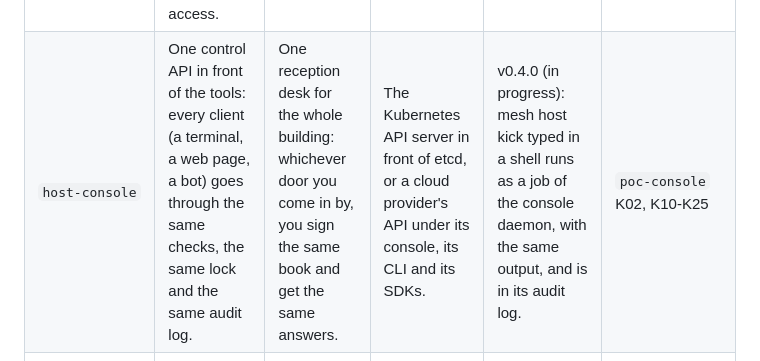
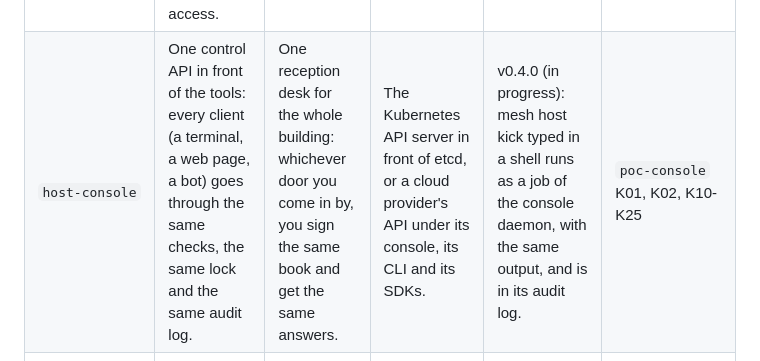
Before and after one commit to villadalmine/k8s-lan-party, a Markdown page: docs/LEARN.md, the part around one of its changes. Drawn GitHub-style.

```diff
--- a/docs/LEARN.md
+++ b/docs/LEARN.md
@@ -40,7 +40,7 @@ The last column is not decoration: `make regression` runs those steps in a fixed
 | `node-guard` | Node identity binding: a join bundle and its node password only work for the machine and the name they were issued for. | A ticket with your name on it: a photocopy shown at another door is refused. | Stopping a copied or stolen bootstrap credential from enrolling a second machine in a cluster. | A copy of a bundle on another machine, or another guest's name, is refused (poc-admission A15 to A18). | `poc-admission` A15-A18, A30; `poc-admission-auto` AA13, AA20 |
 | `admission-manual` | Admission control for a limited pool: people request, the host approves within a quota, leases end, the next in line enters. | A venue with a fixed number of seats, a door person and a waiting list. | Scarce shared capacity such as GPU nodes or partner access, handed out in turn. | The host approves one request at a time; when the lease ends, the next one enters (poc-admission). | `poc-admission` A01-A08, A10, A14, A19-A29, A31 |
 | `admission-auto` | Automated admission with leases: a rule approves and the access expires by itself, so nobody keeps standing access. | A locker with a timer: you get a key, and it stops working when the hour is over. | Edge nodes, partners and ephemeral CI runners that get access just in time and lose it with no one to remember. | v0.2.0-poc: a stranger asks on the page, is approved in 55 s and is expelled at the end of its 1 h lease. | `poc-admission-auto` AA01-AA12, AA14, AA16-AA19, AA21-AA22, AA25-AA37 |
-| `host-console` | One control API in front of the tools: every client (a terminal, a web page, a bot) goes through the same checks, the same lock and the same audit log. | One reception desk for the whole building: whichever door you come in by, you sign the same book and get the same answers. | The Kubernetes API server in front of etcd, or a cloud provider's API under its console, its CLI and its SDKs. | v0.4.0 (in progress): mesh host kick typed in a shell runs as a job of the console daemon, with the same output, and is in its audit log. | `poc-console` K02, K10-K25 |
+| `host-console` | One control API in front of the tools: every client (a terminal, a web page, a bot) goes through the same checks, the same lock and the same audit log. | One reception desk for the whole building: whichever door you come in by, you sign the same book and get the same answers. | The Kubernetes API server in front of etcd, or a cloud provider's API under its console, its CLI and its SDKs. | v0.4.0 (in progress): mesh host kick typed in a shell runs as a job of the console daemon, with the same output, and is in its audit log. | `poc-console` K01, K02, K10-K25 |
 | `public-page` | A public front door that holds no credential: a visitor asks, waits and collects a sealed bundle from the host's own tick. | A reception desk that takes your name but has no keys; the envelope with the key comes from the back office. | Self-service onboarding for outside users or partners without giving the web tier any secret. | v0.2.0-poc and v0.2.1-poc: the request page and this What's new page, served by a server with no credential. | `poc-page` G01-G26 |
 | `participants` | Join by signed pull request: the request is a reviewed change, the signature proves who made it, and delivery is encrypted. | You sign the guest book with your own pen, and the host sends the key sealed for you alone. | GitOps-style onboarding, where access is a signed and reviewed change in a repository. | poc-participants runs offline against a local test CA, then end to end (poc-participants-e2e). | `poc-participants` S00-S30; `poc-participants-e2e` E01-E11 |
 
```
Also changed, not shown: other parts of docs/LEARN.md (+1 -1 lines), docs/CONSOLE.md (+41 -14 lines), docs/diagrams/features.png, docs/images/console-plan.png (added), docs/images/console-status.png (added), 12 other files.
